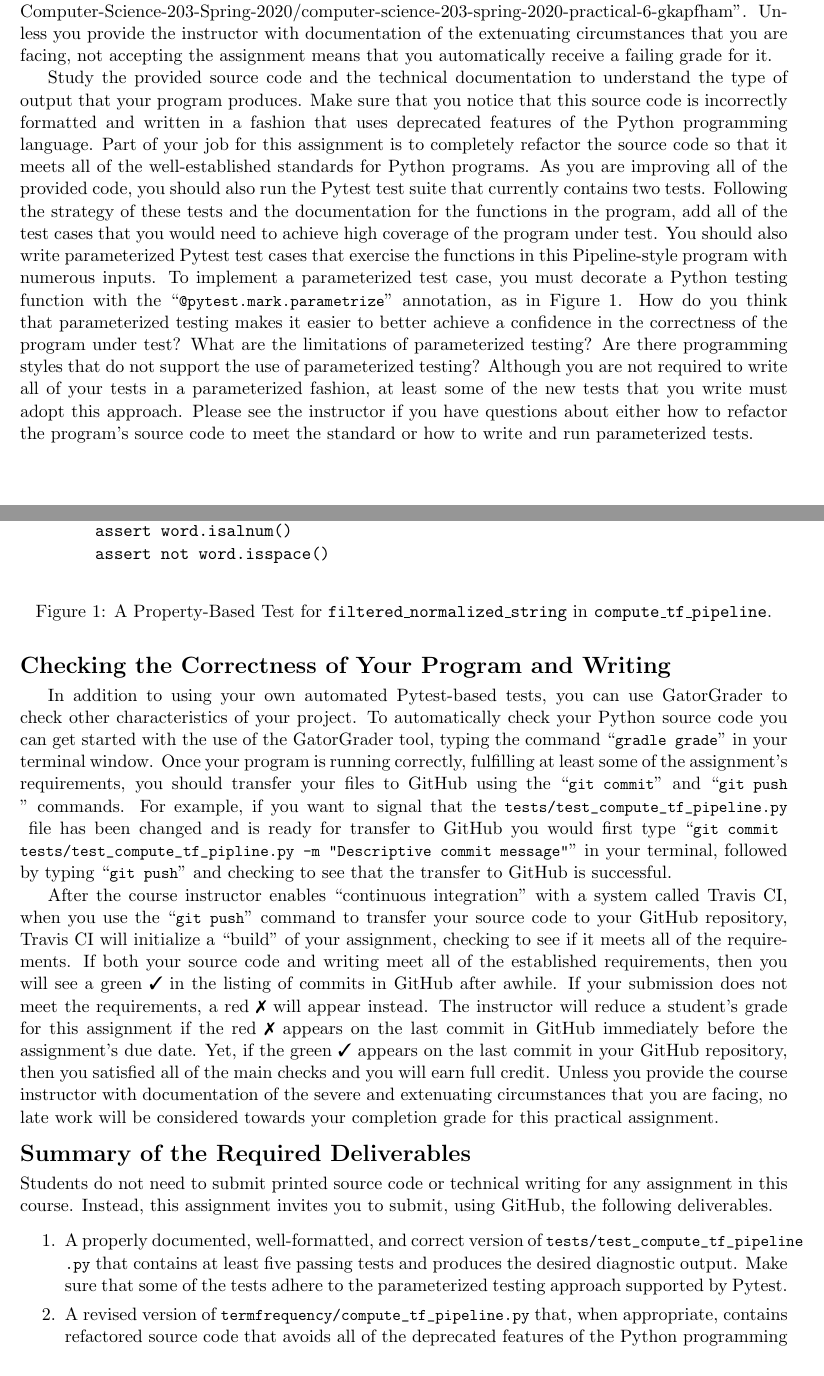
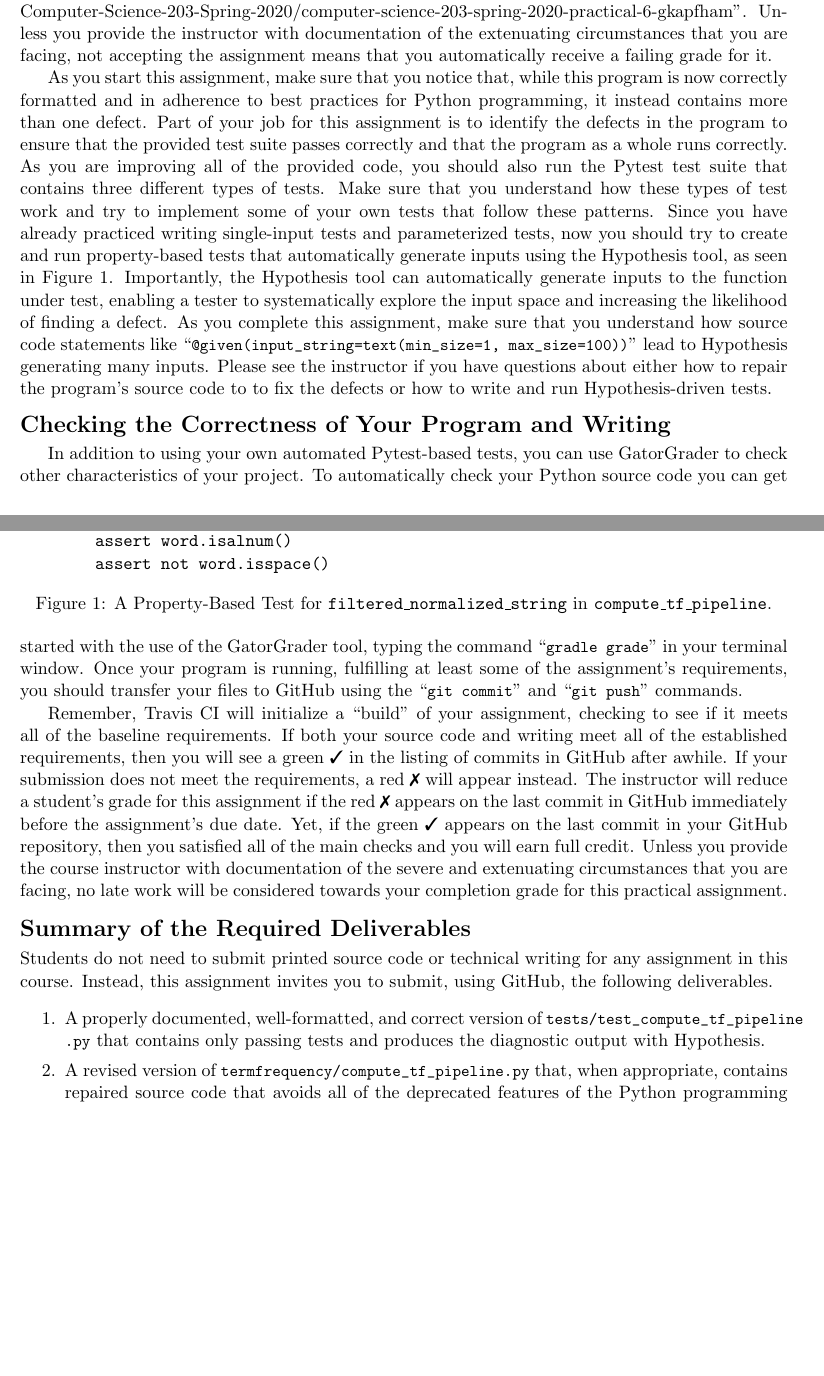
Before and after one commit to Allegheny-Computer-Science-203-S2020/cs203-S2020-sheets, a LaTeX document (practical06/cs203S2020_practical06.tex): two parts of pages 2 and 3 of 4 before the commit and two parts of pages 2 and 3 of 3 after it, joined at a grey line, cut so that both start at the same text, the shorter picture padded with empty space. Compiled offline with pdfLaTeX.

Commit message:
Finish a draft of the cs203S2020_practical06.

```diff
--- a/practical06/cs203S2020_practical06.tex
+++ b/practical06/cs203S2020_practical06.tex
@@ -226,37 +226,35 @@ Unless you provide the instructor with documentation of the extenuating
 circumstances that you are facing, not accepting the assignment means that you
 automatically receive a failing grade for it.
 
-Study the provided source code and the technical documentation to understand the
-type of output that your program produces.
+As you start this assignment, make sure that you notice that, while this program
+is now correctly formatted and in adherence to best practices for Python
+programming, it instead contains more than one defect.
 %
-Make sure that you notice that this source code is incorrectly formatted and
-written in a fashion that uses deprecated features of the Python programming
-language.
-%
-Part of your job for this assignment is to completely refactor the source code
-so that it meets all of the well-established standards for Python programs.
+Part of your job for this assignment is to identify the defects in the program
+to ensure that the provided test suite passes correctly and that the program as
+a whole runs correctly.
 %
 As you are improving all of the provided code, you should also run the Pytest
-test suite that currently contains two tests. Following the strategy of these
-tests and the documentation for the functions in the program, add all of the
-test cases that you would need to achieve high coverage of the program under
-test.
+test suite that contains three different types of tests. Make sure that you
+understand how these types of test work and try to implement some of your own
+tests that follow these patterns.
 %
-You should also write parameterized Pytest test cases that exercise the
-functions in this Pipeline-style program with numerous inputs. To implement a
-parameterized test case, you must decorate a Python testing function with the
-\command{@pytest.mark.parametrize} annotation, as in Figure~\ref{fig:param}. How
-do you think that parameterized testing makes it easier to better achieve a
-confidence in the correctness of the program under test? What are the
-limitations of parameterized testing? Are there programming styles that do not
-support the use of parameterized testing?
+Since you have already practiced writing single-input tests and parameterized
+tests, now you should try to create and run property-based tests that
+automatically generate inputs using the Hypothesis tool, as seen in
+Figure~\ref{fig:param}.
 %
-Although you are not required to write all of your tests in a parameterized
-fashion, at least some of the new tests that you write must adopt this approach.
+Importantly, the Hypothesis tool can automatically generate inputs to the
+function under test, enabling a tester to systematically explore the input space
+and increasing the likelihood of finding a defect.
 %
-Please see the instructor if you have questions about either how to refactor the
-program's source code to meet the standard or how to write and run parameterized
-tests.
+As you complete this assignment, make sure that you understand how source code
+statements like \command{@given(input_string=text(min_size=1, max_size=100))}
+lead to Hypothesis generating many inputs.
+%
+Please see the instructor if you have questions about either how to repair the
+program's source code to to fix the defects or how to write and run
+Hypothesis-driven tests.
 
 \begin{figure}[t]
 
@@ -276,7 +274,11 @@ def test_filter_normalize_correctly_automated_bounded(input_string):
         assert not word.isspace()
 \end{verbatim}
 
+\vspace*{-.15in}
+
 \caption{A Property-Based Test for {\tt filtered\_normalized\_string} in {\tt compute\_tf\_pipeline}.}\label{fig:param}
+
+\vspace*{-.1in}
 
 \end{figure}
 
@@ -288,21 +290,24 @@ check your Python source code you can get started with the use of the
 GatorGrader tool, typing the command \gatorgraderstart{} in your terminal
 window.
 %
-Once your program is running correctly, fulfilling at least some of the
-assignment's requirements, you should transfer your files to GitHub using the
-\gitcommit{} and \gitpush{} commands. For example, if you want to signal that
-the \testprogramsource{} file has been changed and is ready for transfer to
-GitHub you would first type \gitcommittestprogram{} in your terminal, followed
-by typing \gitpush{} and checking to see that the transfer to GitHub is
-successful.
+Once your program is running, fulfilling at least some of the assignment's
+requirements, you should transfer your files to GitHub using the \gitcommit{}
+and \gitpush{} commands.
 
-After the course instructor enables \step{continuous integration} with a system
-called Travis CI, when you use the \gitpush{} command to transfer your source
-code to your GitHub repository, Travis CI will initialize a \step{build} of your
-assignment, checking to see if it meets all of the requirements. If both your
-source code and writing meet all of the established requirements, then you will
-see a green \checkmark{} in the listing of commits in GitHub after awhile. If
-your submission does not meet the requirements, a red \naughtmark{} will appear
+% For example, if you want to signal that the \testprogramsource{} file has been
+% changed and is ready for transfer to GitHub you would first type
+% \gitcommittestprogram{} in your terminal, followed by typing \gitpush{} and
+% checking to see that the transfer to GitHub is successful.
+
+% After the course instructor enables \step{continuous integration} with a
+% system called Travis CI, when you use the \gitpush{} command to transfer your
+% source code to your GitHub repository,
+
+Remember, Travis CI will initialize a \step{build} of your assignment, checking
+to see if it meets all of the baseline requirements. If both your source code
+and writing meet all of the established requirements, then you will see a green
+\checkmark{} in the listing of commits in GitHub after awhile. If your
+submission does not meet the requirements, a red \naughtmark{} will appear
 instead. The instructor will reduce a student's grade for this assignment if the
 red \naughtmark{} appears on the last commit in GitHub immediately before the
 assignment's due date. Yet, if the green \checkmark{} appears on the last commit
@@ -325,11 +330,12 @@ to submit, using GitHub, the following deliverables.
 \setlength{\itemsep}{0in}
 
 \item A properly documented, well-formatted, and correct version of
-  \testprogramsource{} that contains at least five passing tests and produces
-  the desired diagnostic output. Make sure that some of the tests adhere to the
-  parameterized testing approach supported by Pytest.
+  \testprogramsource{} that contains only passing tests and produces the
+  diagnostic output with Hypothesis.
+
+  % Make sure that some of the tests adhere to the
+  % parameterized testing approach supported by Pytest.
 
 \item A revised version of \mainprogramsource{} that, when appropriate, contains
-  refactored source code that avoids all of the deprecated features of the
-  Python programming language and is in adherence with the established standard
-  for writing Python source code.
+  repaired source code that avoids all of the deprecated features of the Python
+  programming language and is in adherence with the established standard for
```
Also changed, not shown: practical06/cs203S2020_practical06.tex (5 more changed lines).
